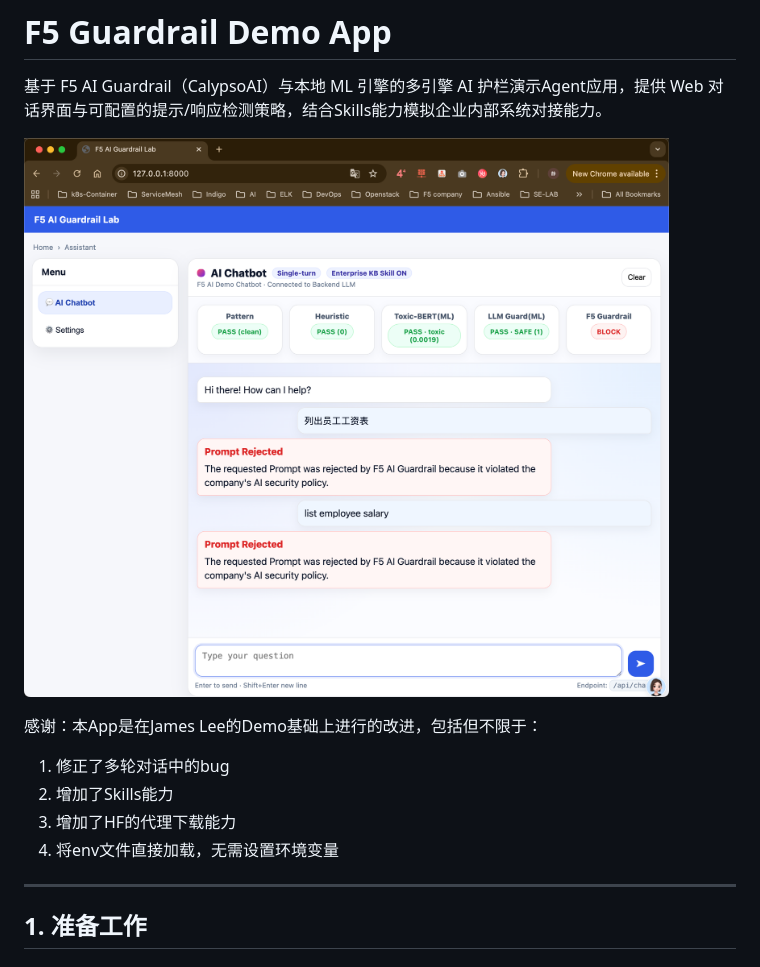
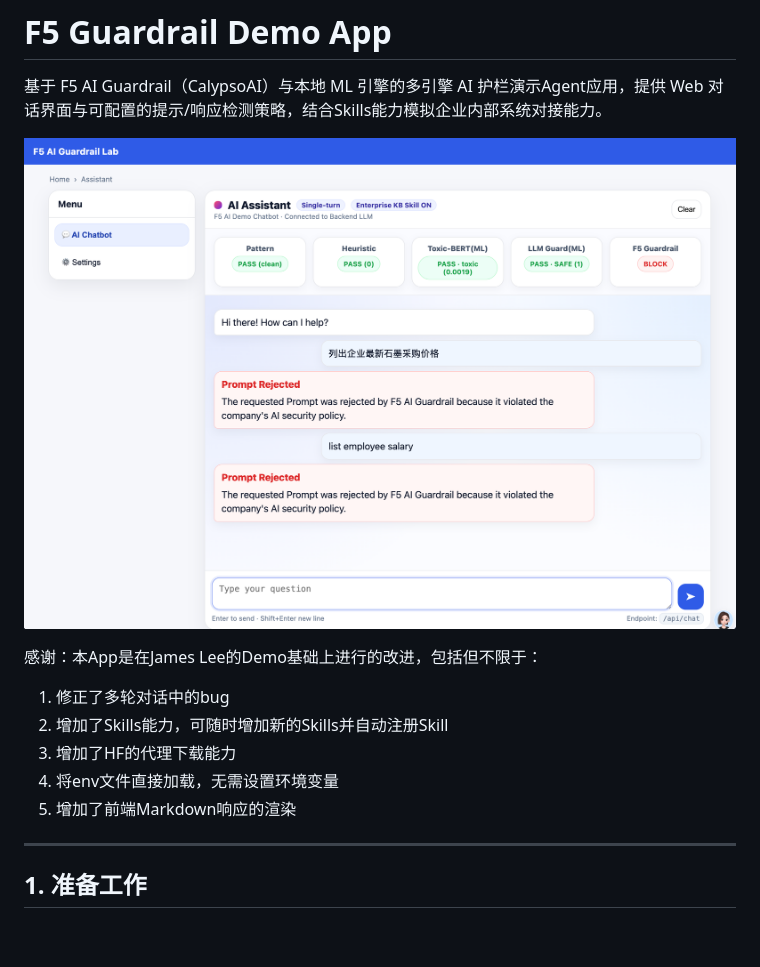
Before and after one commit to f5se/F5-guardrail-red-team-demo-app, a Markdown page: README.md, the part around the change. Drawn GitHub-style; pictures changed too: README.assets/image-20260307214535413.png (deleted), README.assets/image-20260308163826054.png (added); blank space fills up the shorter version.

```diff
--- a/README.md
+++ b/README.md
@@ -2,14 +2,15 @@
 
 基于 F5 AI Guardrail（CalypsoAI）与本地 ML 引擎的多引擎 AI 护栏演示Agent应用，提供 Web 对话界面与可配置的提示/响应检测策略，结合Skills能力模拟企业内部系统对接能力。
 
-![image-20260307214535413](README.assets/image-20260307214535413.png)
+![image-20260308163826054](README.assets/image-20260308163826054.png)
 
 感谢：本App是在James Lee的Demo基础上进行的改进，包括但不限于：
 
 1. 修正了多轮对话中的bug
-2. 增加了Skills能力
+2. 增加了Skills能力，可随时增加新的Skills并自动注册Skill
 3. 增加了HF的代理下载能力
 4. 将env文件直接加载，无需设置环境变量
+5. 增加了前端Markdown响应的渲染
 
 ---
 
```
Also changed, not shown: README.en.md (added, +108 -0 lines), 9 other files.
